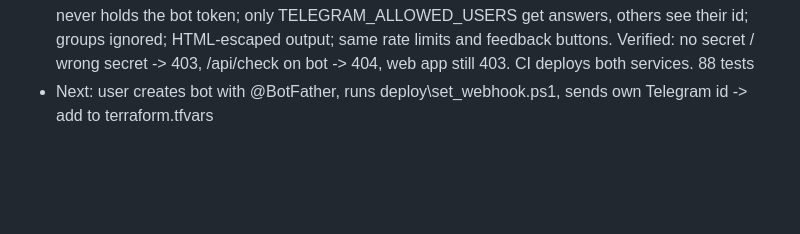
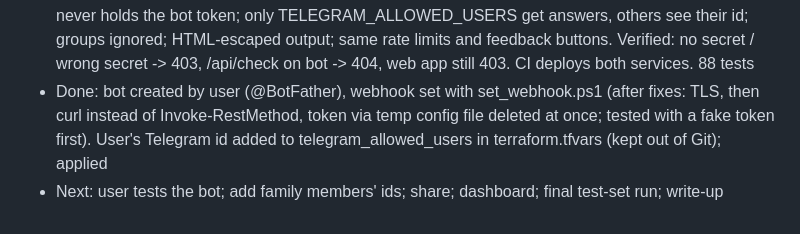
Before and after one commit to avishagMinnes/scam-detector, a Markdown page: LOG.md, the part around the change. Drawn GitHub-style; blank space fills up the shorter version.

Commit message:
Log: Telegram bot connected and first user approved
Co-Authored-By: Claude Opus 5.5 <noreply@anthropic.com>

```diff
--- a/LOG.md
+++ b/LOG.md
@@ -61,4 +61,5 @@
 - Deployed Phase 5 defenses via GitHub Actions (6m35s)
 - Phase 6 start: feedback buttons. Each check gets a random check_id; server remembers id -> result + sign ids for 1 hour in memory (no text); one vote per real check (scam_detector/feedback.py). Shared check flow for web and bot (service.py). Page shows 'האם התשובה נכונה? 👍/👎'. Feedback records: verdict + result + signs. Terraform: feedback metric + dashboard tile; all anonymous records exported to BigQuery dataset scam_detector_events (kept ~13 months; logs only keep 30 days). 81 tests
 - Done: Telegram bot (bot.py), private testing. Separate Cloud Run service scam-detector-bot (same image, APP_MODULE=bot:app), public for Telegram but every webhook request needs the secret (Secret Manager, random, not the bot token); replies go inside the webhook response so the cloud never holds the bot token; only TELEGRAM_ALLOWED_USERS get answers, others see their id; groups ignored; HTML-escaped output; same rate limits and feedback buttons. Verified: no secret / wrong secret -> 403, /api/check on bot -> 404, web app still 403. CI deploys both services. 88 tests
-- Next: user creates bot with @BotFather, runs deploy\set_webhook.ps1, sends own Telegram id -> add to terraform.tfvars
+- Done: bot created by user (@BotFather), webhook set with set_webhook.ps1 (after fixes: TLS, then curl instead of Invoke-RestMethod, token via temp config file deleted at once; tested with a fake token first). User's Telegram id added to telegram_allowed_users in terraform.tfvars (kept out of Git); applied
+- Next: user tests the bot; add family members' ids; share; dashboard; final test-set run; write-up
```
